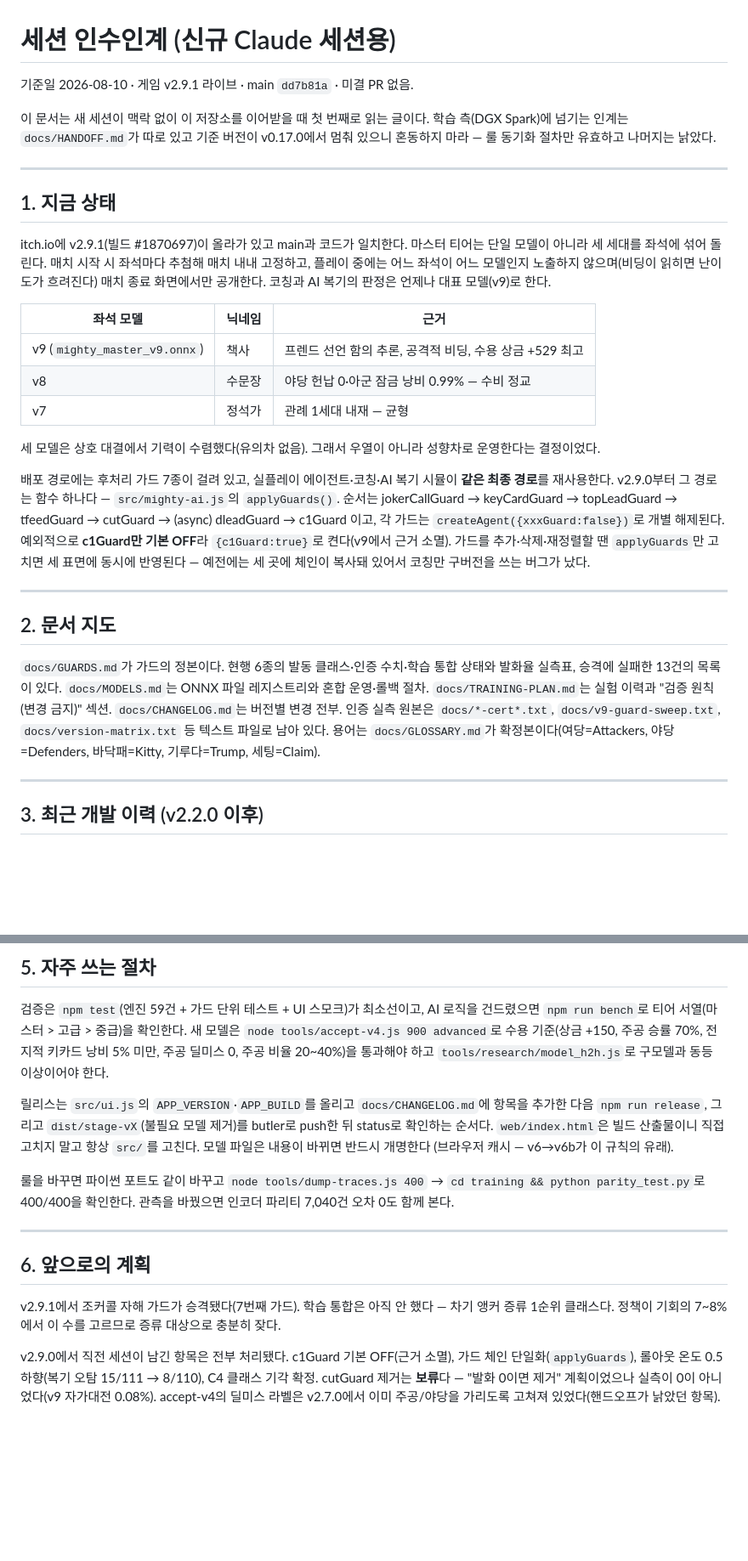
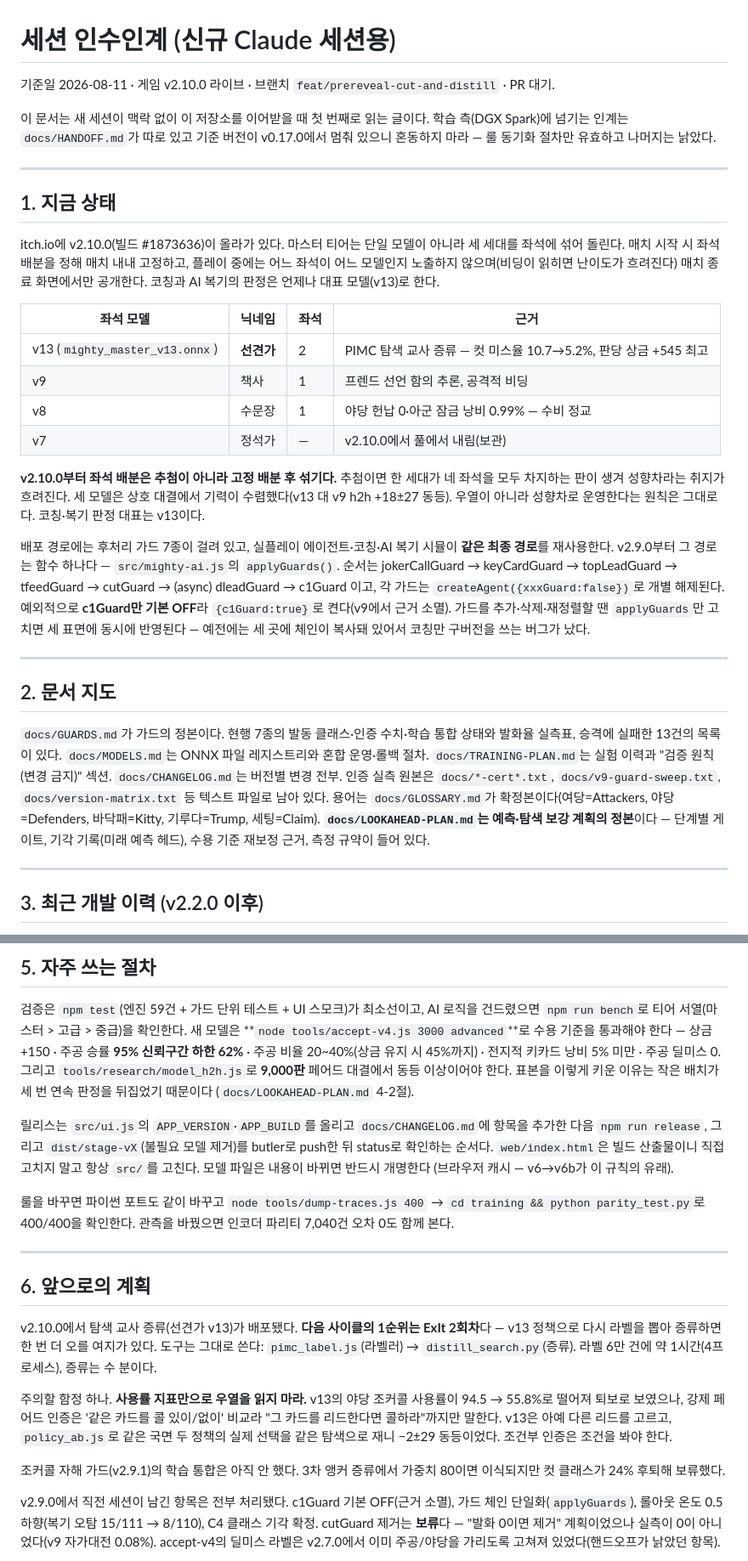
Before and after one commit to ntragic/mighty-web, a Markdown page: docs/SESSION-HANDOFF.md, 2 parts joined by grey strips. Shown at 85% size. Drawn GitHub-style; blank space fills up the shorter version.

Commit message:
docs 현행화 — v2.10.0 라이브 반영 (핸드오프·가드)
SESSION-HANDOFF: 기준일·라이브 버전(v2.10.0 빌드 #1873636)·혼합 풀 구성표를
갱신했다. 좌석 배분이 추첨에서 고정 배분 후 섞기로 바뀐 점, 판정 대표가 v13인
점, 문서 지도에 LOOKAHEAD-PLAN.md를 추가했다.

수용 절차도 새 기준으로 고쳤다: accept-v4 3,000판 · 주공 승률 95% 신뢰구간 하한
62% · 주공 비율 20~40%(상금 유지 시 45%까지) · h2h 9,000판. 작은 배치가 세 번
연속 판정을 뒤집은 것이 근거다.

앞으로의 계획을 ExIt 2회차로 바꿨다. 그리고 함정 하나를 추가했다 — 사용률
지표만으로 우열을 읽지 마라. 강제 페어드는 한 축만 바꾸는 조건부 인증이라
"그 카드를 리드한다면 콜하라"까지만 말한다. policy_ab.js로 두 정책의 실제 선택을
같은 탐색에 올려야 우열이 나온다.

GUARDS: 대표 모델 교체(v9 → v13)를 적고, 모델을 바꾼 릴리스이므로 가드 전체
재인증 스윕이 필요하다는 원칙을 상기시켰다.

Co-Authored-By: Claude Opus 5 <noreply@anthropic.com>
Claude-Session: https://claude.ai/code/session_014JG6s8TEzn5Hirf34MA5yX

```diff
--- a/docs/SESSION-HANDOFF.md
+++ b/docs/SESSION-HANDOFF.md
@@ -1,6 +1,6 @@
 # 세션 인수인계 (신규 Claude 세션용)
 
-기준일 2026-08-10 · 게임 v2.9.1 라이브 · main `dd7b81a` · 미결 PR 없음.
+기준일 2026-08-11 · 게임 v2.10.0 라이브 · 브랜치 `feat/prereveal-cut-and-distill` · PR 대기.
 
 이 문서는 새 세션이 맥락 없이 이 저장소를 이어받을 때 첫 번째로 읽는 글이다.
 학습 측(DGX Spark)에 넘기는 인계는 `docs/HANDOFF.md`가 따로 있고 기준 버전이
@@ -11,20 +11,23 @@ v0.17.0에서 멈춰 있으니 혼동하지 마라 — 룰 동기화 절차만
 
 ## 1. 지금 상태
 
-itch.io에 v2.9.1(빌드 #1870697)이 올라가 있고 main과 코드가 일치한다.
+itch.io에 v2.10.0(빌드 #1873636)이 올라가 있다.
 마스터 티어는 단일 모델이 아니라 세 세대를 좌석에 섞어 돌린다. 매치 시작 시
-좌석마다 추첨해 매치 내내 고정하고, 플레이 중에는 어느 좌석이 어느 모델인지
+좌석 배분을 정해 매치 내내 고정하고, 플레이 중에는 어느 좌석이 어느 모델인지
 노출하지 않으며(비딩이 읽히면 난이도가 흐려진다) 매치 종료 화면에서만 공개한다.
-코칭과 AI 복기의 판정은 언제나 대표 모델(v9)로 한다.
+코칭과 AI 복기의 판정은 언제나 대표 모델(v13)로 한다.
 
-| 좌석 모델 | 닉네임 | 근거 |
-|---|---|---|
-| v9 (`mighty_master_v9.onnx`) | 책사 | 프렌드 선언 함의 추론, 공격적 비딩, 수용 상금 +529 최고 |
-| v8 | 수문장 | 야당 헌납 0·아군 잠금 낭비 0.99% — 수비 정교 |
-| v7 | 정석가 | 관례 1세대 내재 — 균형 |
+| 좌석 모델 | 닉네임 | 좌석 | 근거 |
+|---|---|---|---|
+| v13 (`mighty_master_v13.onnx`) | **선견가** | 2 | PIMC 탐색 교사 증류 — 컷 미스율 10.7→5.2%, 판당 상금 +545 최고 |
+| v9 | 책사 | 1 | 프렌드 선언 함의 추론, 공격적 비딩 |
+| v8 | 수문장 | 1 | 야당 헌납 0·아군 잠금 낭비 0.99% — 수비 정교 |
+| v7 | 정석가 | — | v2.10.0에서 풀에서 내림(보관) |
 
-세 모델은 상호 대결에서 기력이 수렴했다(유의차 없음). 그래서 우열이 아니라
-성향차로 운영한다는 결정이었다.
+**v2.10.0부터 좌석 배분은 추첨이 아니라 고정 배분 후 섞기다.** 추첨이면 한 세대가
+네 좌석을 모두 차지하는 판이 생겨 성향차라는 취지가 흐려진다. 세 모델은 상호
+대결에서 기력이 수렴했다(v13 대 v9 h2h +18±27 동등). 우열이 아니라 성향차로
+운영한다는 원칙은 그대로다. 코칭·복기 판정 대표는 v13이다.
 
 배포 경로에는 후처리 가드 7종이 걸려 있고, 실플레이 에이전트·코칭·AI 복기
 시뮬이 **같은 최종 경로**를 재사용한다. v2.9.0부터 그 경로는 함수 하나다 —
@@ -39,13 +42,15 @@ OFF**라 `{c1Guard:true}`로 켠다(v9에서 근거 소멸). 가드를 추가·
 
 ## 2. 문서 지도
 
-`docs/GUARDS.md`가 가드의 정본이다. 현행 6종의 발동 클래스·인증 수치·학습 통합
+`docs/GUARDS.md`가 가드의 정본이다. 현행 7종의 발동 클래스·인증 수치·학습 통합
 상태와 발화율 실측표, 승격에 실패한 13건의 목록이 있다. `docs/MODELS.md`는 ONNX 파일 레지스트리와
 혼합 운영·롤백 절차. `docs/TRAINING-PLAN.md`는 실험 이력과 "검증 원칙(변경 금지)"
 섹션. `docs/CHANGELOG.md`는 버전별 변경 전부. 인증 실측 원본은 `docs/*-cert*.txt`,
 `docs/v9-guard-sweep.txt`, `docs/version-matrix.txt` 등 텍스트 파일로 남아 있다.
 용어는 `docs/GLOSSARY.md`가 확정본이다(여당=Attackers, 야당=Defenders,
-바닥패=Kitty, 기루다=Trump, 세팅=Claim).
+바닥패=Kitty, 기루다=Trump, 세팅=Claim). **`docs/LOOKAHEAD-PLAN.md`는 예측·탐색
+보강 계획의 정본**이다 — 단계별 게이트, 기각 기록(미래 예측 헤드), 수용 기준
+재보정 근거, 측정 규약이 들어 있다.
 
 ---
 
@@ -117,9 +127,12 @@ h2h의 채택률 열은 개입 좌석만 세야 한다 — 5좌석을 합산하
 
 검증은 `npm test`(엔진 59건 + 가드 단위 테스트 + UI 스모크)가 최소선이고, AI
 로직을 건드렸으면 `npm run bench`로 티어 서열(마스터 > 고급 > 중급)을 확인한다.
-새 모델은 `node tools/accept-v4.js 900 advanced`로 수용 기준(상금 +150, 주공
-승률 70%, 전지적 키카드 낭비 5% 미만, 주공 딜미스 0, 주공 비율 20~40%)을 통과해야
-하고 `tools/research/model_h2h.js`로 구모델과 동등 이상이어야 한다.
+새 모델은 **`node tools/accept-v4.js 3000 advanced`**로 수용 기준을 통과해야
+한다 — 상금 +150 · 주공 승률 **95% 신뢰구간 하한 62%** · 주공 비율 20~40%(상금
+유지 시 45%까지) · 전지적 키카드 낭비 5% 미만 · 주공 딜미스 0. 그리고
+`tools/research/model_h2h.js`로 **9,000판** 페어드 대결에서 동등 이상이어야 한다.
+표본을 이렇게 키운 이유는 작은 배치가 세 번 연속 판정을 뒤집었기 때문이다
+(`docs/LOOKAHEAD-PLAN.md` 4-2절).
 
 릴리스는 `src/ui.js`의 `APP_VERSION`·`APP_BUILD`를 올리고 `docs/CHANGELOG.md`에
 항목을 추가한 다음 `npm run release`, 그리고 `dist/stage-vX`(불필요 모델 제거)를
@@ -135,9 +148,19 @@ butler로 push한 뒤 status로 확인하는 순서다. `web/index.html`은 빌
 
 ## 6. 앞으로의 계획
 
-v2.9.1에서 조커콜 자해 가드가 승격됐다(7번째 가드). 학습 통합은 아직 안 했다 —
-차기 앵커 증류 1순위 클래스다. 정책이 기회의 7~8%에서 이 수를 고르므로 증류
-대상으로 충분히 잦다.
+v2.10.0에서 탐색 교사 증류(선견가 v13)가 배포됐다. **다음 사이클의 1순위는
+ExIt 2회차**다 — v13 정책으로 다시 라벨을 뽑아 증류하면 한 번 더 오를 여지가
+있다. 도구는 그대로 쓴다: `pimc_label.js`(라벨러) → `distill_search.py`(증류).
+라벨 6만 건에 약 1시간(4프로세스), 증류는 수 분이다.
+
+주의할 함정 하나. **사용률 지표만으로 우열을 읽지 마라.** v13의 야당 조커콜
+사용률이 94.5 → 55.8%로 떨어져 퇴보로 보였으나, 강제 페어드 인증은 '같은 카드를
+콜 있이/없이' 비교라 "그 카드를 리드한다면 콜하라"까지만 말한다. v13은 아예 다른
+리드를 고르고, `policy_ab.js`로 같은 국면 두 정책의 실제 선택을 같은 탐색으로
+재니 −2±29 동등이었다. 조건부 인증은 조건을 봐야 한다.
+
+조커콜 자해 가드(v2.9.1)의 학습 통합은 아직 안 했다. 3차 앵커 증류에서 가중치
+80이면 이식되지만 컷 클래스가 24% 후퇴해 보류했다.
 
 v2.9.0에서 직전 세션이 남긴 항목은 전부 처리됐다. c1Guard 기본 OFF(근거 소멸),
 가드 체인 단일화(`applyGuards`), 롤아웃 온도 0.5 하향(복기 오탐 15/111 → 8/110),
```
Also changed, not shown: other parts of docs/SESSION-HANDOFF.md (+5 -0 lines), docs/GUARDS.md (+6 -0 lines).
